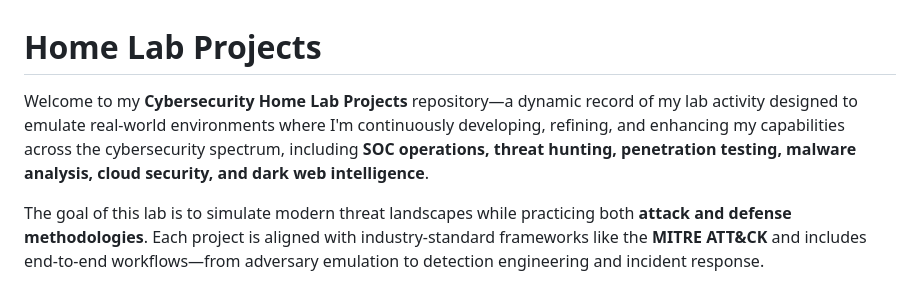
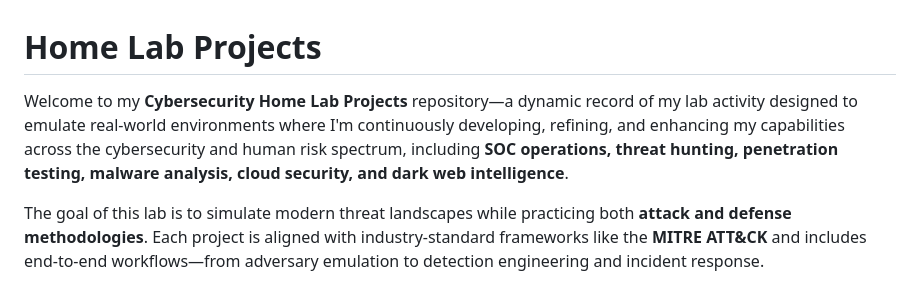
Before and after one commit to jgulyash/Home-Lab, a Markdown page: README.md, the part around the change. Drawn GitHub-style.

```diff
--- a/README.md
+++ b/README.md
@@ -1,6 +1,6 @@
 # Home Lab Projects
 
-Welcome to my **Cybersecurity Home Lab Projects** repository—a dynamic record of my lab activity designed to emulate real-world environments where I'm continuously developing, refining, and enhancing my capabilities across the cybersecurity spectrum, including **SOC operations, threat hunting, penetration testing, malware analysis, cloud security, and dark web intelligence**.
+Welcome to my **Cybersecurity Home Lab Projects** repository—a dynamic record of my lab activity designed to emulate real-world environments where I'm continuously developing, refining, and enhancing my capabilities across the cybersecurity and human risk spectrum, including **SOC operations, threat hunting, penetration testing, malware analysis, cloud security, and dark web intelligence**.
 
 The goal of this lab is to simulate modern threat landscapes while practicing both **attack and defense methodologies**. Each project is aligned with industry-standard frameworks like the **MITRE ATT&CK** and includes end-to-end workflows—from adversary emulation to detection engineering and incident response.
 
```
